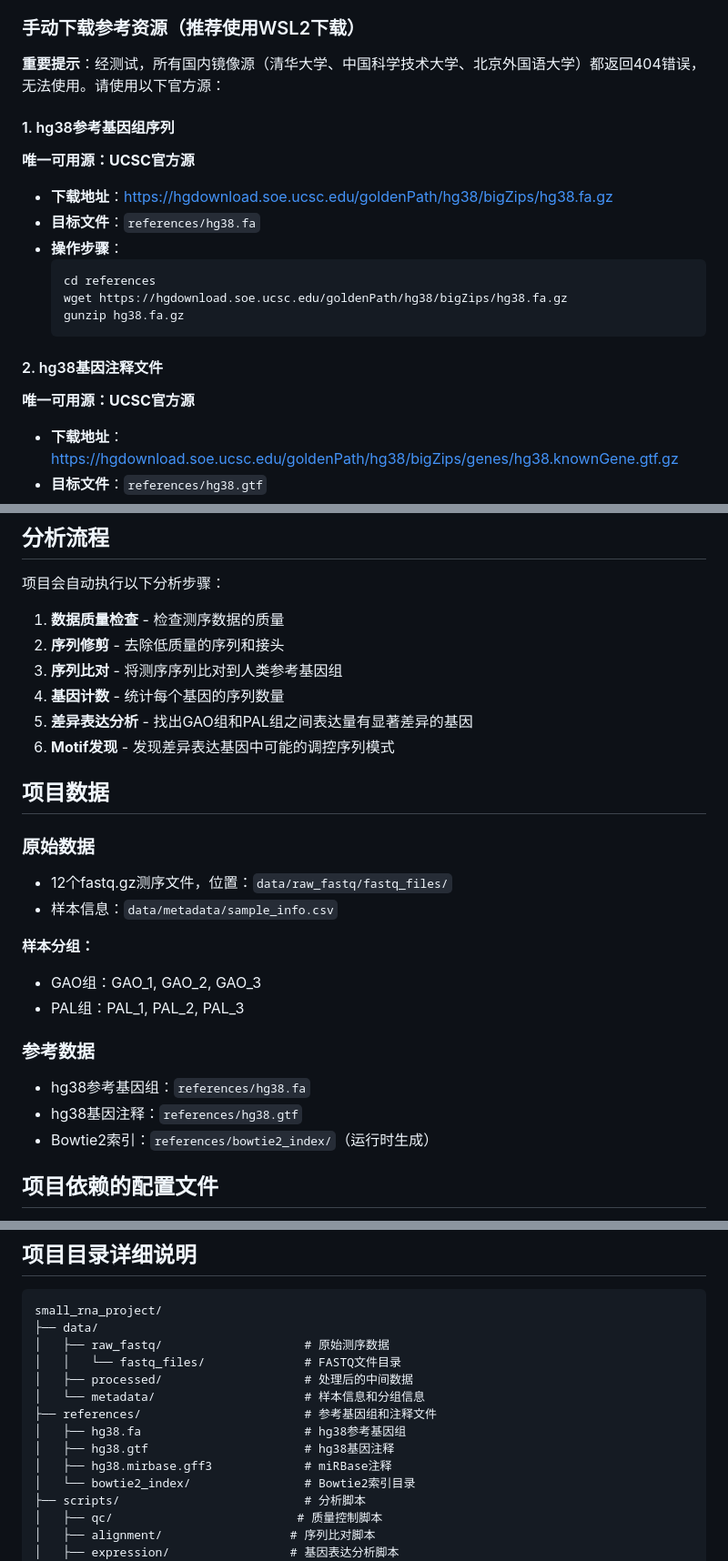
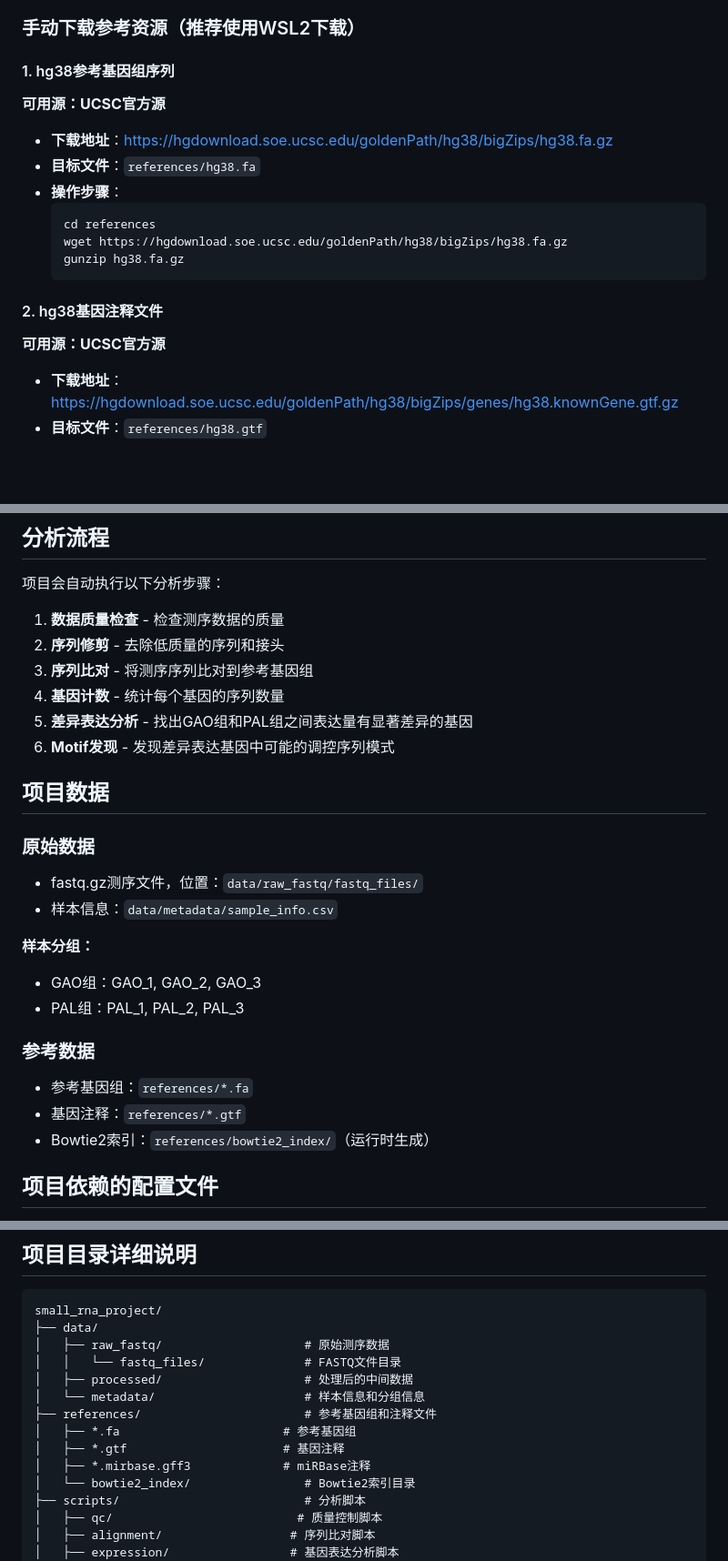
Before and after one commit to CBOLsw/small_rna_project, a Markdown page: README.md, 3 parts joined by grey strips. Shown at 91% size. Drawn GitHub-style; blank space fills up the shorter version.

Commit message:
README.md简单优化修改

````diff
--- a/README.md
+++ b/README.md
@@ -45,10 +45,8 @@ chmod +x install_everything.sh
 
 ### 手动下载参考资源（推荐使用WSL2下载）
 
-**重要提示**：经测试，所有国内镜像源（清华大学、中国科学技术大学、北京外国语大学）都返回404错误，无法使用。请使用以下官方源：
-
 #### 1. hg38参考基因组序列
-**唯一可用源：UCSC官方源**
+**可用源：UCSC官方源**
 - **下载地址**：https://hgdownload.soe.ucsc.edu/goldenPath/hg38/bigZips/hg38.fa.gz
 - **目标文件**：`references/hg38.fa`
 - **操作步骤**：
@@ -59,7 +57,7 @@ chmod +x install_everything.sh
   ```
 
 #### 2. hg38基因注释文件
-**唯一可用源：UCSC官方源**
+**可用源：UCSC官方源**
 - **下载地址**：https://hgdownload.soe.ucsc.edu/goldenPath/hg38/bigZips/genes/hg38.knownGene.gtf.gz
 - **目标文件**：`references/hg38.gtf`
 - **操作步骤**：
@@ -107,7 +105,7 @@ ls -lh data/raw_fastq/fastq_files/
 
 1. **数据质量检查** - 检查测序数据的质量
 2. **序列修剪** - 去除低质量的序列和接头
-3. **序列比对** - 将测序序列比对到人类参考基因组
+3. **序列比对** - 将测序序列比对到参考基因组
 4. **基因计数** - 统计每个基因的序列数量
 5. **差异表达分析** - 找出GAO组和PAL组之间表达量有显著差异的基因
 6. **Motif发现** - 发现差异表达基因中可能的调控序列模式
@@ -115,7 +113,7 @@ ls -lh data/raw_fastq/fastq_files/
 ## 项目数据
 
 ### 原始数据
-- 12个fastq.gz测序文件，位置：`data/raw_fastq/fastq_files/`
+- fastq.gz测序文件，位置：`data/raw_fastq/fastq_files/`
 - 样本信息：`data/metadata/sample_info.csv`
 
 **样本分组：**
@@ -123,8 +121,8 @@ ls -lh data/raw_fastq/fastq_files/
 - PAL组：PAL_1, PAL_2, PAL_3
 
 ### 参考数据
-- hg38参考基因组：`references/hg38.fa`
-- hg38基因注释：`references/hg38.gtf`
+- 参考基因组：`references/*.fa`
+- 基因注释：`references/*.gtf`
 - Bowtie2索引：`references/bowtie2_index/`（运行时生成）
 
 ## 项目依赖的配置文件
@@ -142,9 +140,9 @@ small_rna_project/
 │   ├── processed/                    # 处理后的中间数据
 │   └── metadata/                     # 样本信息和分组信息
 ├── references/                       # 参考基因组和注释文件
-│   ├── hg38.fa                       # hg38参考基因组
-│   ├── hg38.gtf                      # hg38基因注释
-│   ├── hg38.mirbase.gff3             # miRBase注释
+│   ├── *.fa                       # 参考基因组
+│   ├── *.gtf                      # 基因注释
+│   ├── *.mirbase.gff3             # miRBase注释
 │   └── bowtie2_index/                # Bowtie2索引目录
 ├── scripts/                          # 分析脚本
 │   ├── qc/                          # 质量控制脚本
````
Also changed, not shown: other parts of README.md (+2 -2 lines).
